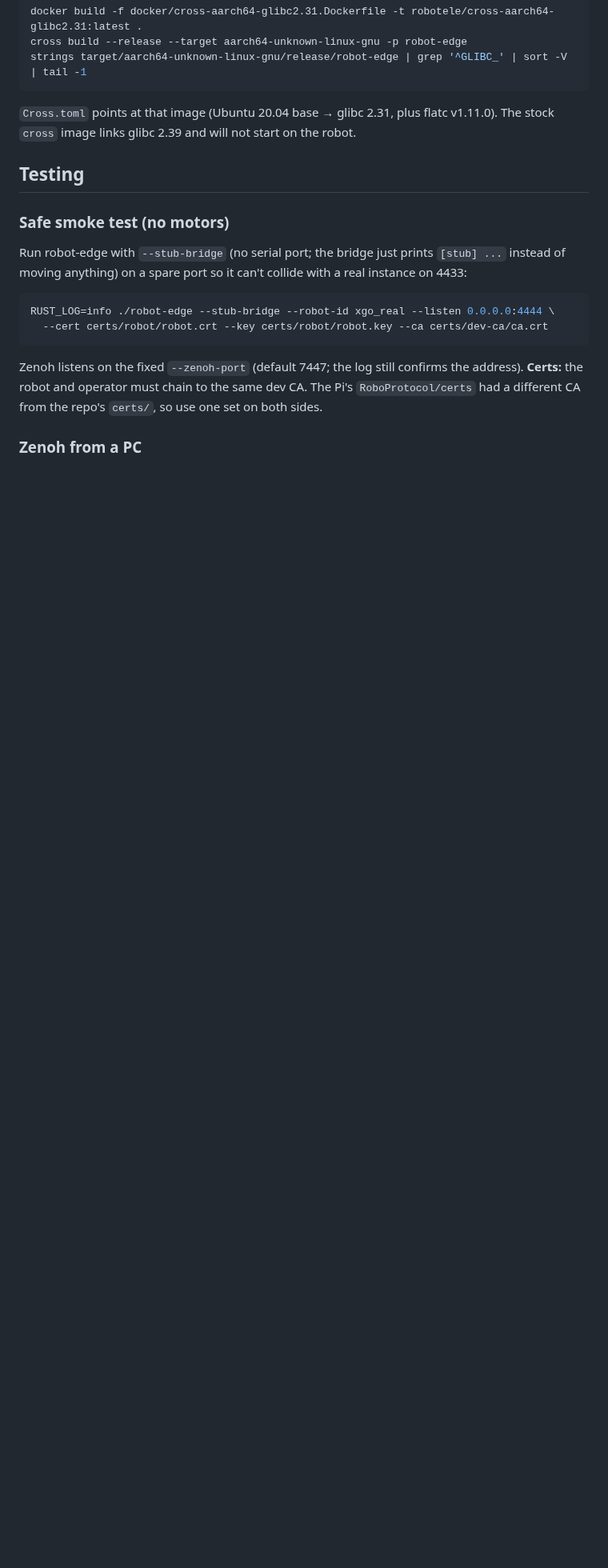
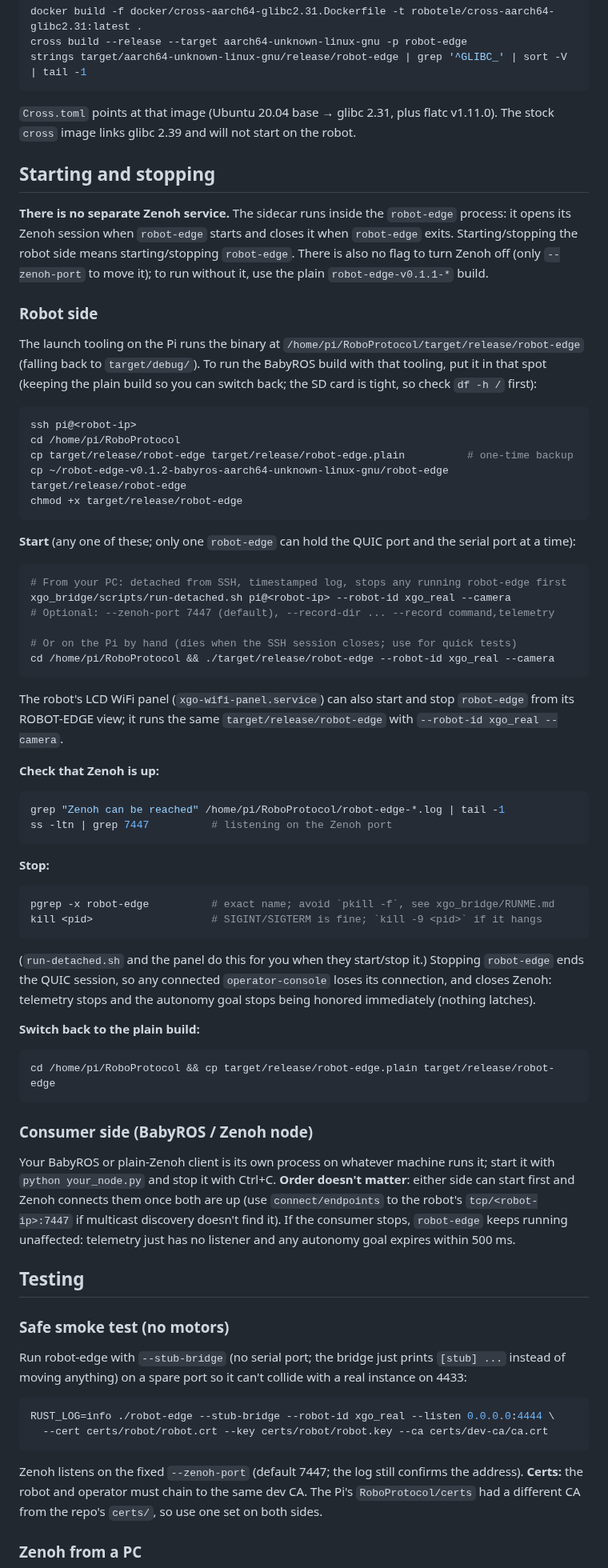
Before and after one commit to spinworks-tech/robotele, a Markdown page: BABYROS.md, the part around the change. Shown at 80% size. Rendered like a GitHub page; blank space fills up the shorter version.

Commit message:
BABYROS.md: add "Starting and stopping" section
Zenoh runs inside robot-edge (no separate service, no flag to disable it),
so document installing the v0.1.2 binary at the path run-detached.sh and the
WiFi panel launch, starting/stopping robot-edge, checking Zenoh is up,
switching back to the plain build, and starting/stopping a consumer node.

Co-Authored-By: Claude Sonnet 5 <noreply@anthropic.com>

````diff
--- a/BABYROS.md
+++ b/BABYROS.md
@@ -120,6 +120,80 @@ strings target/aarch64-unknown-linux-gnu/release/robot-edge | grep '^GLIBC_' | s
 `Cross.toml` points at that image (Ubuntu 20.04 base → glibc 2.31, plus flatc
 v1.11.0). The stock `cross` image links glibc 2.39 and will not start on the robot.
 
+## Starting and stopping
+
+**There is no separate Zenoh service.** The sidecar runs inside the `robot-edge`
+process: it opens its Zenoh session when `robot-edge` starts and closes it when
+`robot-edge` exits. Starting/stopping the robot side means starting/stopping
+`robot-edge`. There is also no flag to turn Zenoh off (only `--zenoh-port` to
+move it); to run without it, use the plain `robot-edge-v0.1.1-*` build.
+
+### Robot side
+
+The launch tooling on the Pi runs the binary at
+`/home/pi/RoboProtocol/target/release/robot-edge` (falling back to `target/debug/`).
+To run the BabyROS build with that tooling, put it in that spot (keeping the
+plain build so you can switch back; the SD card is tight, so check `df -h /` first):
+
+```bash
+ssh pi@<robot-ip>
+cd /home/pi/RoboProtocol
+cp target/release/robot-edge target/release/robot-edge.plain          # one-time backup
+cp ~/robot-edge-v0.1.2-babyros-aarch64-unknown-linux-gnu/robot-edge target/release/robot-edge
+chmod +x target/release/robot-edge
+```
+
+**Start** (any one of these; only one `robot-edge` can hold the QUIC port and
+the serial port at a time):
+
+```bash
+# From your PC: detached from SSH, timestamped log, stops any running robot-edge first
+xgo_bridge/scripts/run-detached.sh pi@<robot-ip> --robot-id xgo_real --camera
+# Optional: --zenoh-port 7447 (default), --record-dir ... --record command,telemetry
+
+# Or on the Pi by hand (dies when the SSH session closes; use for quick tests)
+cd /home/pi/RoboProtocol && ./target/release/robot-edge --robot-id xgo_real --camera
+```
+
+The robot's LCD WiFi panel (`xgo-wifi-panel.service`) can also start and stop
+`robot-edge` from its ROBOT-EDGE view; it runs the same `target/release/robot-edge`
+with `--robot-id xgo_real --camera`.
+
+**Check that Zenoh is up:**
+
+```bash
+grep "Zenoh can be reached" /home/pi/RoboProtocol/robot-edge-*.log | tail -1
+ss -ltn | grep 7447          # listening on the Zenoh port
+```
+
+**Stop:**
+
+```bash
+pgrep -x robot-edge          # exact name; avoid `pkill -f`, see xgo_bridge/RUNME.md
+kill <pid>                   # SIGINT/SIGTERM is fine; `kill -9 <pid>` if it hangs
+```
+
+(`run-detached.sh` and the panel do this for you when they start/stop it.)
+Stopping `robot-edge` ends the QUIC session, so any connected `operator-console`
+loses its connection, and closes Zenoh: telemetry stops and the autonomy goal
+stops being honored immediately (nothing latches).
+
+**Switch back to the plain build:**
+
+```bash
+cd /home/pi/RoboProtocol && cp target/release/robot-edge.plain target/release/robot-edge
+```
+
+### Consumer side (BabyROS / Zenoh node)
+
+Your BabyROS or plain-Zenoh client is its own process on whatever machine runs
+it; start it with `python your_node.py` and stop it with Ctrl+C. **Order doesn't
+matter**: either side can start first and Zenoh connects them once both are up
+(use `connect/endpoints` to the robot's `tcp/<robot-ip>:7447` if multicast
+discovery doesn't find it). If the consumer stops, `robot-edge` keeps running
+unaffected: telemetry just has no listener and any autonomy goal expires within
+500 ms.
+
 ## Testing
 
 ### Safe smoke test (no motors)
````
